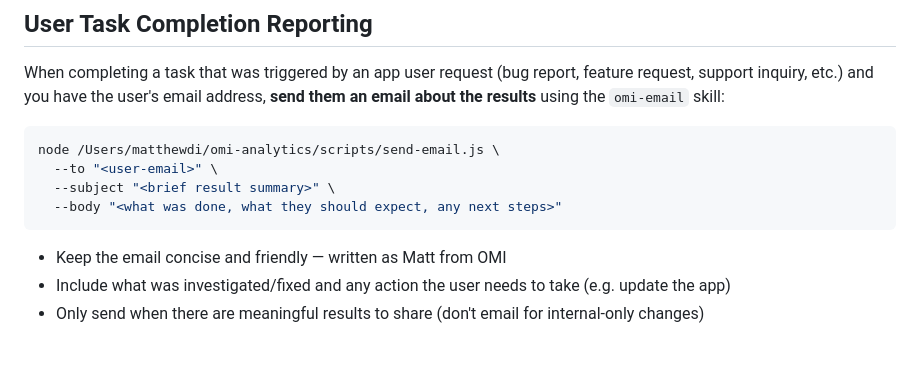
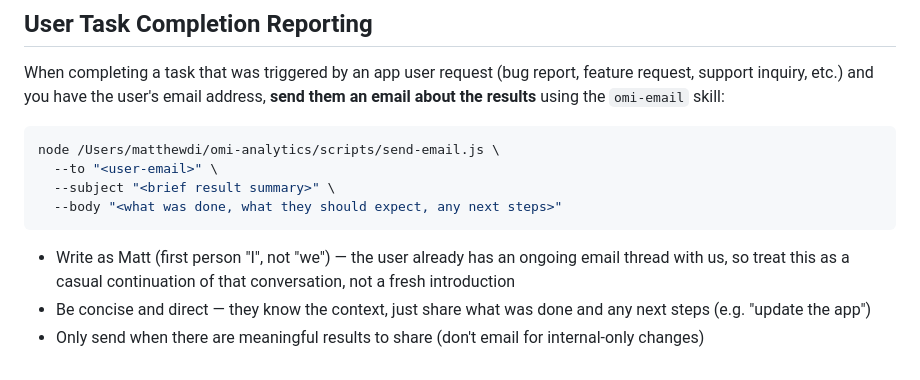
Before and after one commit to m13v/omi-computer-swift, a Markdown page: CLAUDE.md, the part around the change. Drawn GitHub-style.

Commit message:
Update email guidelines to specify first-person perspective
Co-Authored-By: Gemini <noreply@google.com>

````diff
--- a/CLAUDE.md
+++ b/CLAUDE.md
@@ -185,6 +185,6 @@ node /Users/matthewdi/omi-analytics/scripts/send-email.js \
   --body "<what was done, what they should expect, any next steps>"
 ```
 
-- Keep the email concise and friendly — written as Matt from OMI
-- Include what was investigated/fixed and any action the user needs to take (e.g. update the app)
+- Write as Matt (first person "I", not "we") — the user already has an ongoing email thread with us, so treat this as a casual continuation of that conversation, not a fresh introduction
+- Be concise and direct — they know the context, just share what was done and any next steps (e.g. "update the app")
 - Only send when there are meaningful results to share (don't email for internal-only changes)
````
